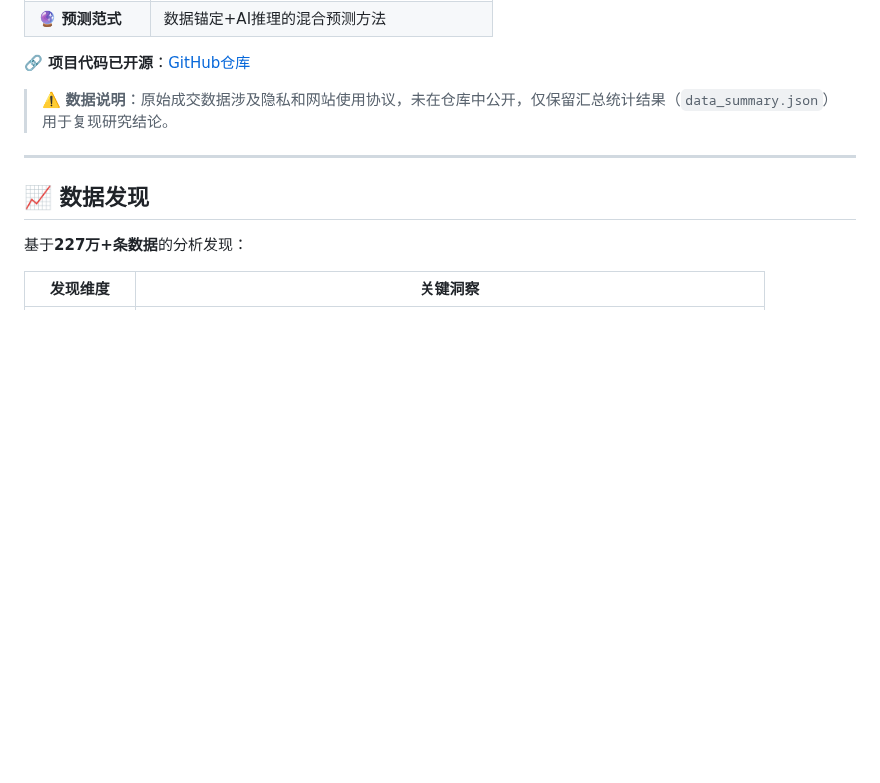
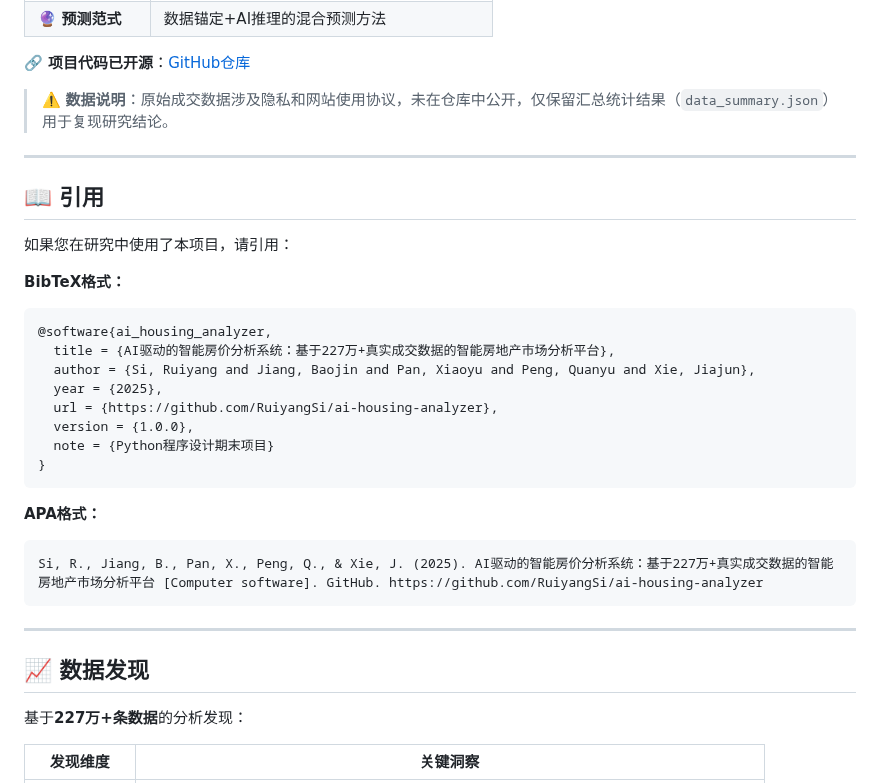
Before and after one commit to RuiyangSi/ai-housing-analyzer, a Markdown page: README.md, the part around the change. Drawn GitHub-style; blank space fills up the shorter version.

Commit message:
添加引用信息到README.md

````diff
--- a/README.md
+++ b/README.md
@@ -247,6 +247,29 @@ python_house1/
 
 ---
 
+## 📖 引用
+
+如果您在研究中使用了本项目，请引用：
+
+**BibTeX格式：**
+```bibtex
+@software{ai_housing_analyzer,
+  title = {AI驱动的智能房价分析系统：基于227万+真实成交数据的智能房地产市场分析平台},
+  author = {Si, Ruiyang and Jiang, Baojin and Pan, Xiaoyu and Peng, Quanyu and Xie, Jiajun},
+  year = {2025},
+  url = {https://github.com/RuiyangSi/ai-housing-analyzer},
+  version = {1.0.0},
+  note = {Python程序设计期末项目}
+}
+```
+
+**APA格式：**
+```
+Si, R., Jiang, B., Pan, X., Peng, Q., & Xie, J. (2025). AI驱动的智能房价分析系统：基于227万+真实成交数据的智能房地产市场分析平台 [Computer software]. GitHub. https://github.com/RuiyangSi/ai-housing-analyzer
+```
+
+---
+
 ## 📈 数据发现
 
 基于**227万+条数据**的分析发现：
````
